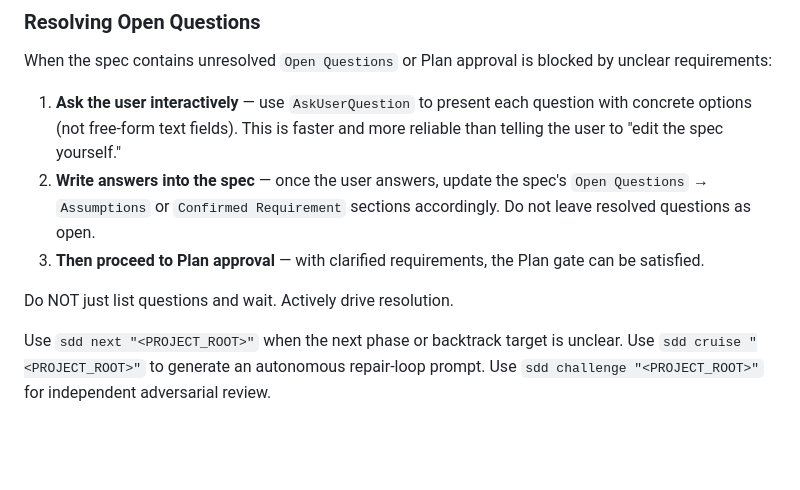
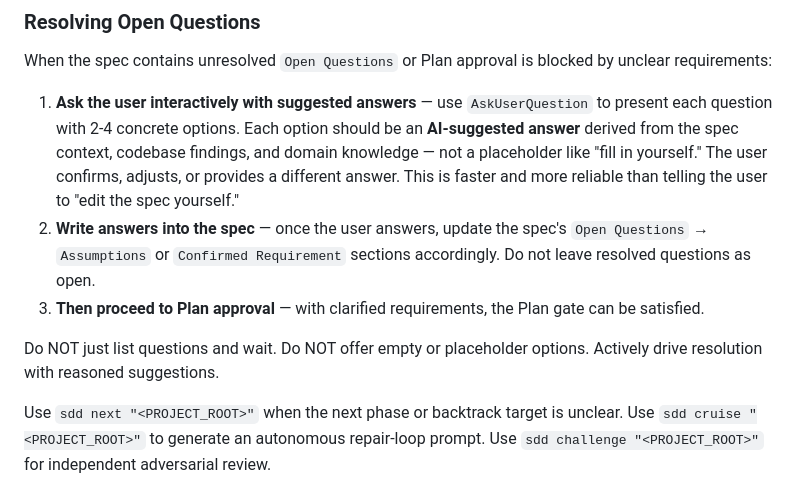
Before and after one commit to arsterliu/sdd-riper, a Markdown page: SKILL.md, the part around the change. Rendered like a GitHub page; blank space fills up the shorter version.

Commit message:
docs: open questions must include AI-suggested answers, not placeholders

```diff
--- a/SKILL.md
+++ b/SKILL.md
@@ -109,11 +109,11 @@ For micro mode, skip Research, Innovate, and standalone Design. Go to Plan unles
 
 When the spec contains unresolved `Open Questions` or Plan approval is blocked by unclear requirements:
 
-1. **Ask the user interactively** — use `AskUserQuestion` to present each question with concrete options (not free-form text fields). This is faster and more reliable than telling the user to "edit the spec yourself."
+1. **Ask the user interactively with suggested answers** — use `AskUserQuestion` to present each question with 2-4 concrete options. Each option should be an **AI-suggested answer** derived from the spec context, codebase findings, and domain knowledge — not a placeholder like "fill in yourself." The user confirms, adjusts, or provides a different answer. This is faster and more reliable than telling the user to "edit the spec yourself."
 2. **Write answers into the spec** — once the user answers, update the spec's `Open Questions` → `Assumptions` or `Confirmed Requirement` sections accordingly. Do not leave resolved questions as open.
 3. **Then proceed to Plan approval** — with clarified requirements, the Plan gate can be satisfied.
 
-Do NOT just list questions and wait. Actively drive resolution.
+Do NOT just list questions and wait. Do NOT offer empty or placeholder options. Actively drive resolution with reasoned suggestions.
 
 Use `sdd next "<PROJECT_ROOT>"` when the next phase or backtrack target is unclear. Use `sdd cruise "<PROJECT_ROOT>"` to generate an autonomous repair-loop prompt. Use `sdd challenge "<PROJECT_ROOT>"` for independent adversarial review.
 
```
Also changed, not shown: GUIDE.md (+2 -2 lines).
